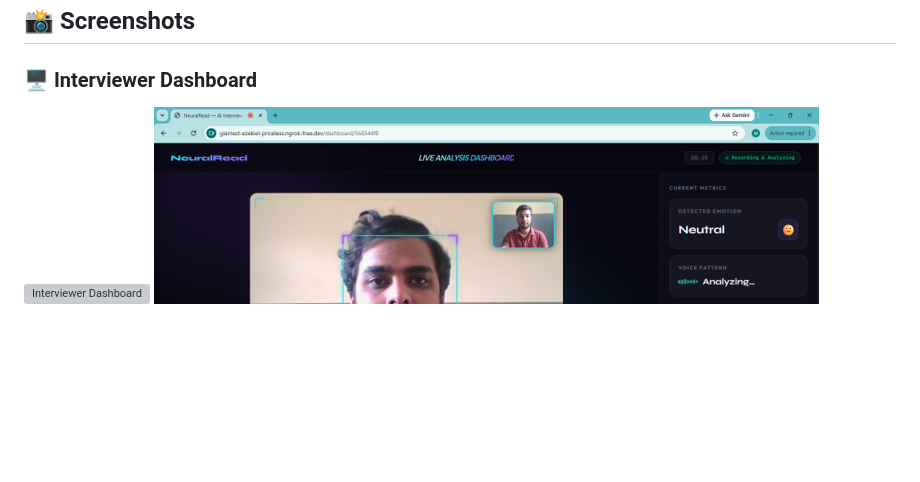
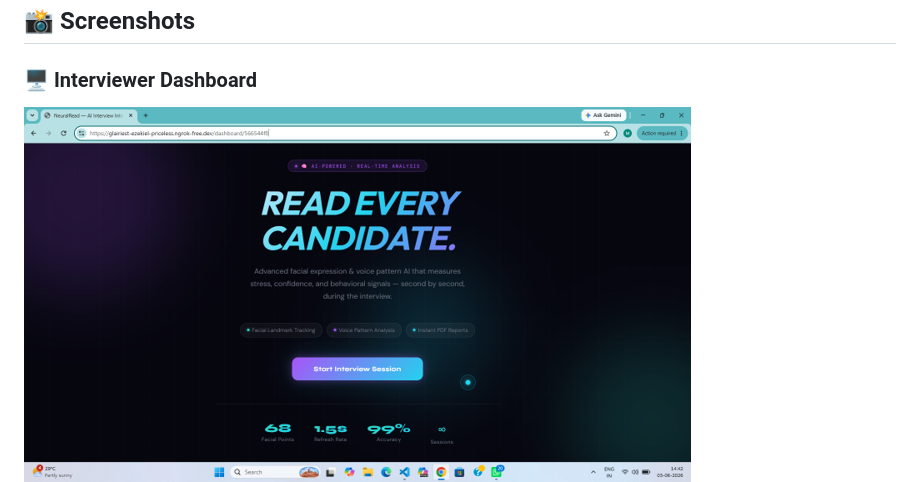
Before and after one commit to md-farman/AI-Powered-online-interview-Analyzer, a Markdown page: README.md, the part around one of its changes. GitHub-like rendering; blank space fills up the shorter version; grey boxes are pictures that could not be loaded.

```diff
--- a/README.md
+++ b/README.md
@@ -204,7 +204,7 @@ The server starts at: **`http://localhost:5000`**
 
 
 ### 🖥️ Interviewer Dashboard
-![Interviewer Dashboard](images/interviewer-home.png)
+![Interviewer Dashboard](images/home.png)
 ![Interviewer Dashboard](images/interviewer-dashboard.png)
 
 
```
Also changed, not shown: other parts of README.md (+1 -1 lines).
